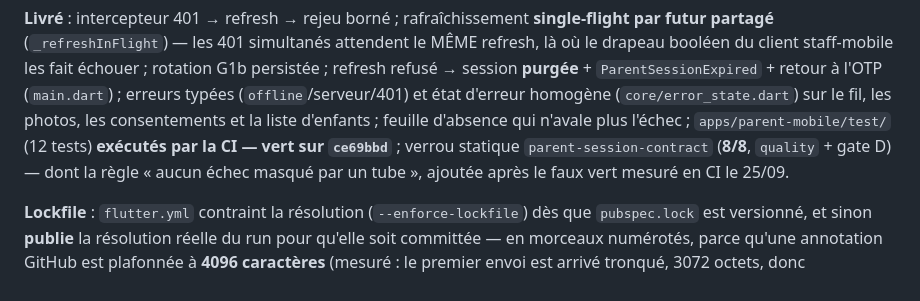
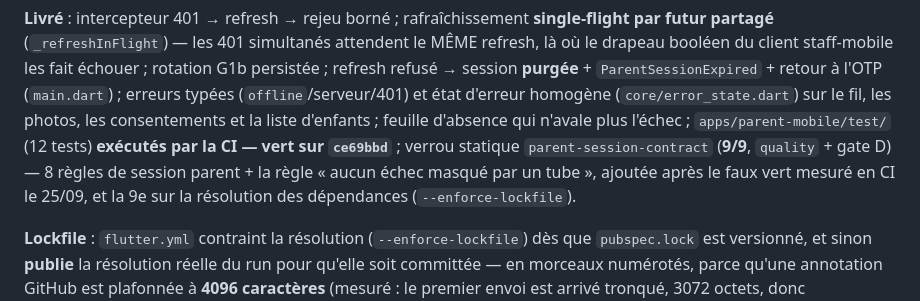
Before and after one commit to Allintelligence2024/cr-cheDZ, a Markdown page: docs/HANDOFF.md, the part around the change. Drawn GitHub-style.

Commit message:
docs(l3): parent-session-contract est à 9/9 (la 9e règle = résolution contrainte des dépendances)
Co-authored-by: arena-agent <297053741+arena-agent@users.noreply.github.com>

```diff
--- a/docs/HANDOFF.md
+++ b/docs/HANDOFF.md
@@ -464,7 +464,7 @@ booléen du client staff-mobile les fait échouer ; rotation G1b persistée ; re
 (`offline`/serveur/401) et état d'erreur homogène (`core/error_state.dart`) sur le fil, les photos,
 les consentements et la liste d'enfants ; feuille d'absence qui n'avale plus l'échec ;
 `apps/parent-mobile/test/` (12 tests) **exécutés par la CI — vert sur `ce69bbd`** ; verrou statique
-`parent-session-contract` (**8/8**, `quality` + gate D) — dont la règle « aucun échec masqué par un tube », ajoutée après le faux vert mesuré en CI le 25/09.
+`parent-session-contract` (**9/9**, `quality` + gate D) — 8 règles de session parent + la règle « aucun échec masqué par un tube », ajoutée après le faux vert mesuré en CI le 25/09, et la 9e sur la résolution des dépendances (`--enforce-lockfile`).
 
 **Lockfile** : `flutter.yml` contraint la résolution (`--enforce-lockfile`) dès que `pubspec.lock`
 est versionné, et sinon **publie** la résolution réelle du run pour qu'elle soit committée — en
```
Also changed, not shown: docs/PLAN_REPARATION_2026-09-24.md (+1 -1 lines).
